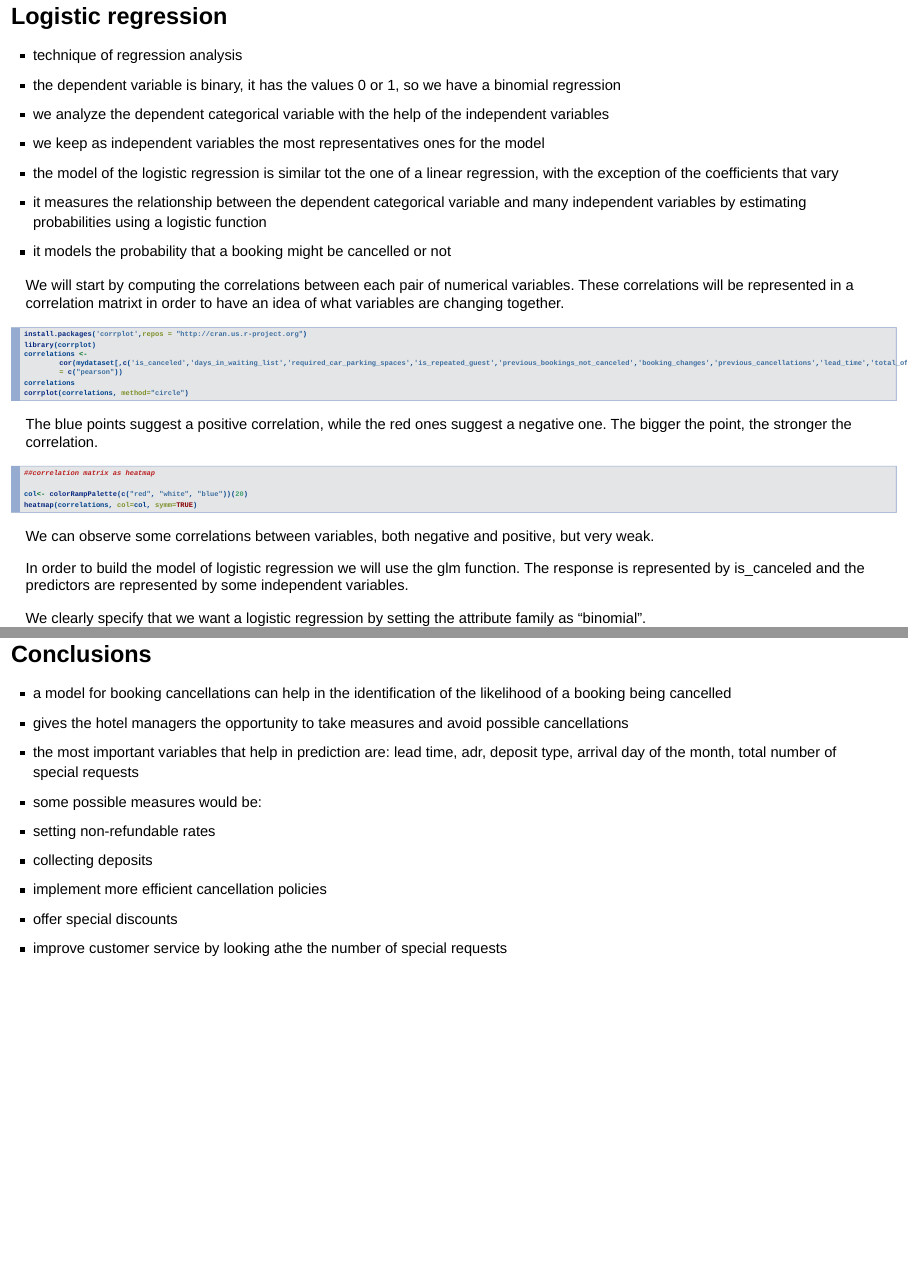
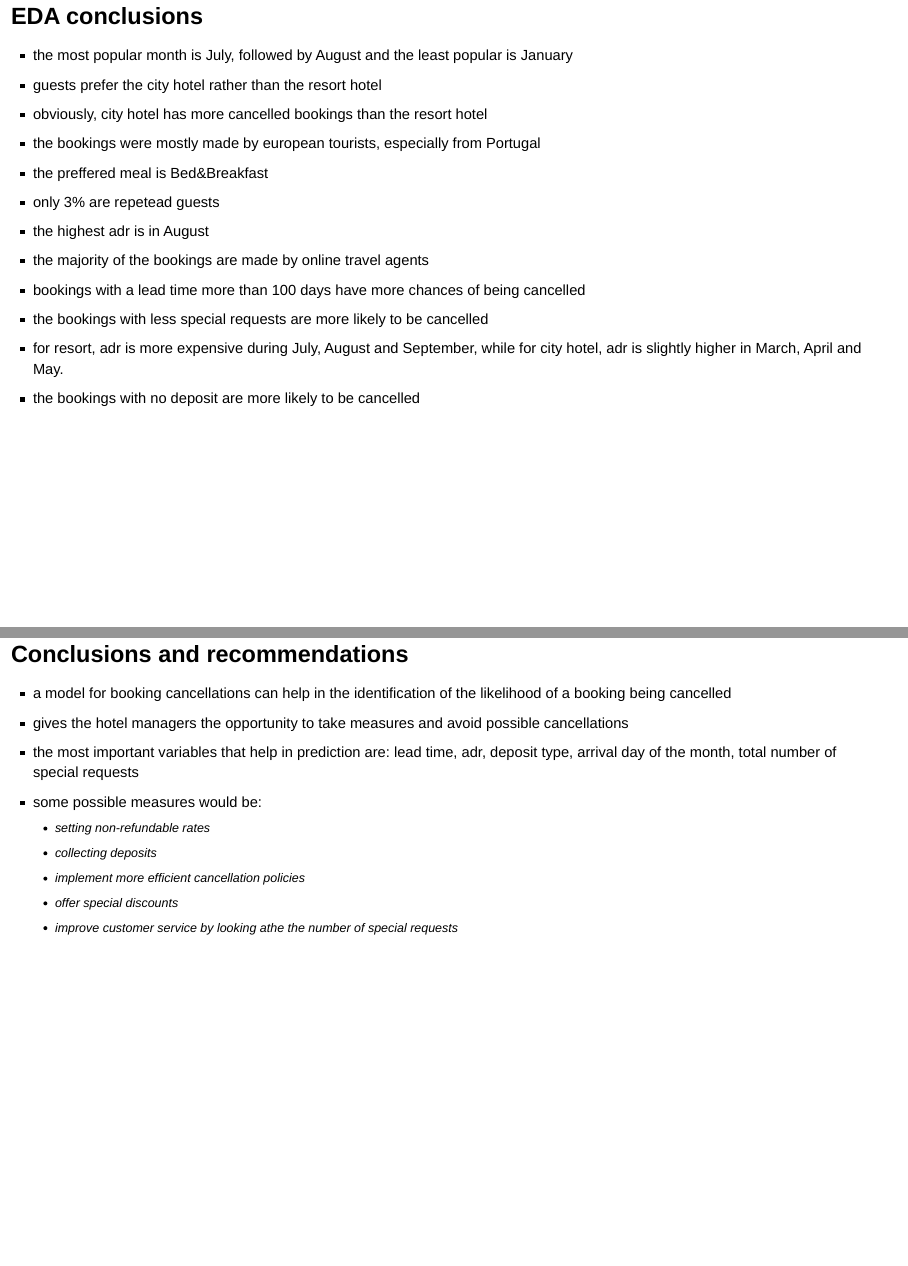
Before and after one commit to catalinag12/Booking-Analysis, an R Markdown document (hotel_bookings.Rmd): pages 9 and 12 of 12 before the commit and pages 9 and 13 of 13 after it, joined at a grey line. Rendered offline with R 4.5, knitr and Pandoc, with nearby package versions; the code chunks are not run, so their results and figures are left out.

Commit message:
added some conclusions

````diff
--- a/hotel_bookings.Rmd
+++ b/hotel_bookings.Rmd
@@ -201,6 +201,22 @@ mydataset %>% group_by(mydataset$reserved_room_type)  %>% summarise(length(is_ca
 ```
 Room of type A has the greatest number of cancellations.
 
+### EDA conclusions ###
+
+* the most popular month is July, followed by August and the least popular is January
+* guests prefer the city hotel rather than the resort hotel
+* obviously, city hotel has more cancelled bookings than the resort hotel
+* the bookings were mostly made by european tourists, especially from Portugal
+* the preffered meal is Bed&Breakfast
+* only 3% are repetead guests
+* the highest adr is in August
+* the majority of the bookings are made by online travel agents
+* bookings with a lead time more than 100 days have more chances of being cancelled
+* the bookings with less special requests are more likely to be cancelled
+* for resort, adr is more expensive during July, August and September, while for city hotel, adr is slightly higher in March, April and May.
+* the bookings with no deposit are more likely to be cancelled
+
+
 ### Logistic regression ###
 
 + technique of regression analysis
@@ -314,14 +330,14 @@ auc(ROC)
 AUC has a value close to 1, so we can say that we have a good prediction model.
 
 
-### Conclusions ###
+### Conclusions and recommendations ###
 
-+ a model for booking cancellations can help in the identification of the likelihood of a booking being cancelled
-+ gives the hotel managers the opportunity to take measures and avoid possible cancellations
-+ the most important variables that help in prediction are: lead time, adr, deposit type, arrival day of the month, total number of special requests
-+ some possible measures would be:
-- setting non-refundable rates
-- collecting deposits
-- implement more efficient cancellation policies
-- offer special discounts
-- improve customer service by looking athe the number of special requests
+* a model for booking cancellations can help in the identification of the likelihood of a booking being cancelled
+* gives the hotel managers the opportunity to take measures and avoid possible cancellations
+* the most important variables that help in prediction are: lead time, adr, deposit type, arrival day of the month, total number of special requests
+* some possible measures would be:
+  - setting non-refundable rates
+  - collecting deposits
+  - implement more efficient cancellation policies
+  - offer special discounts
+  - improve customer service by looking athe the number of special requests
````
Also changed, not shown: hotel_bookings.html (added).
